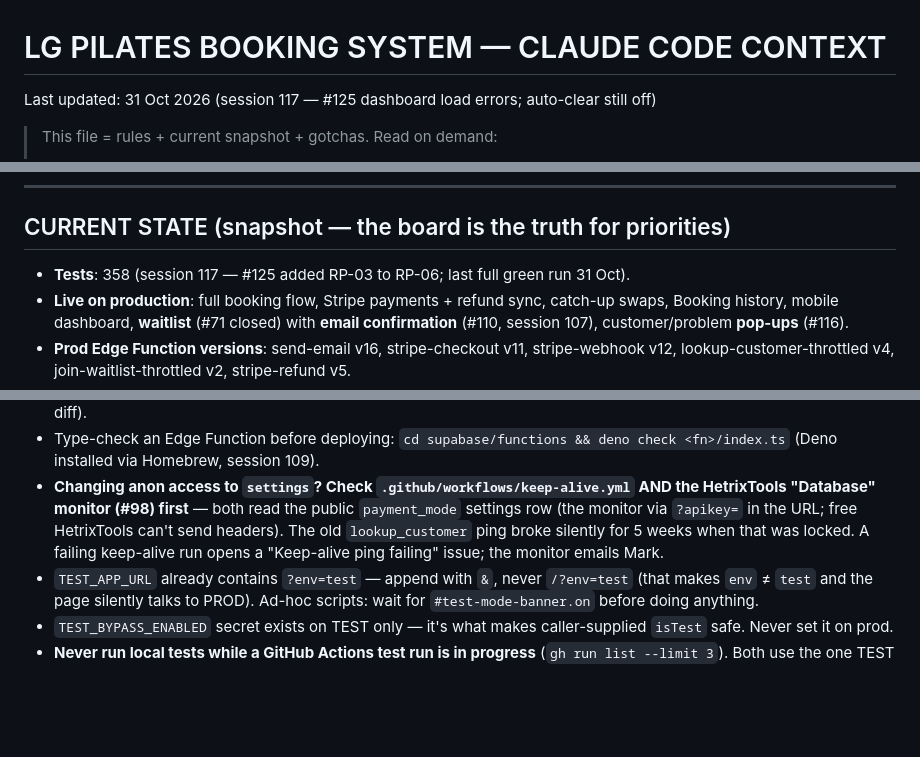
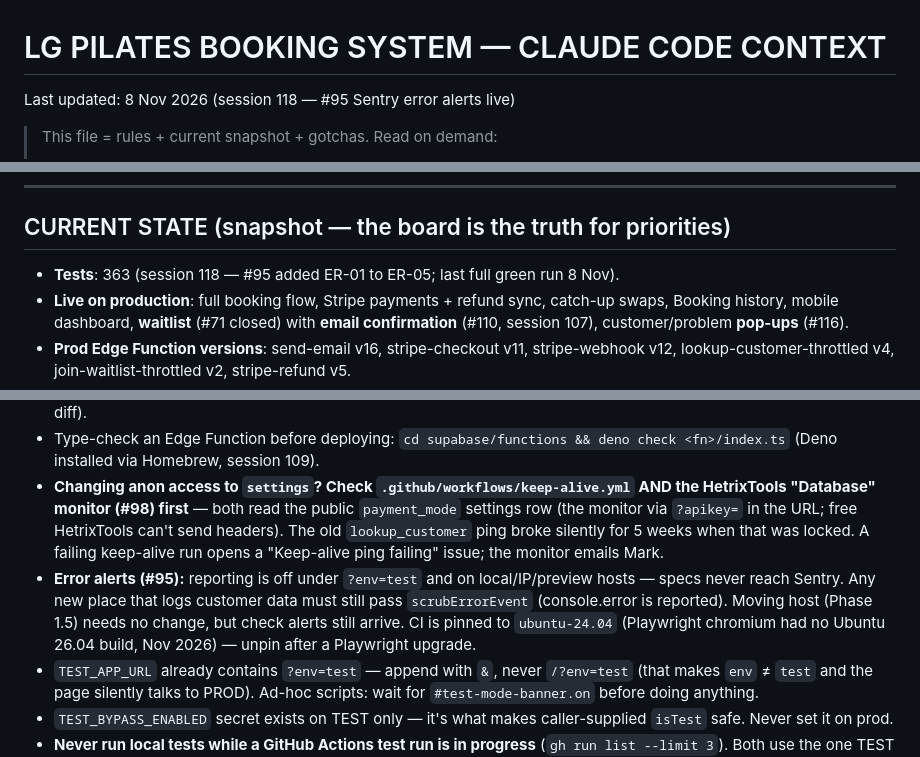
Before and after one commit to mjones2420-netizen/lg-pilates-booking, a Markdown page: CLAUDE.md, 3 parts joined by grey strips. GitHub-like rendering; blank space fills up the shorter version.

```diff
--- a/CLAUDE.md
+++ b/CLAUDE.md
@@ -1,5 +1,5 @@
 # LG PILATES BOOKING SYSTEM — CLAUDE CODE CONTEXT
-Last updated: 31 Oct 2026 (session 117 — #125 dashboard load errors; auto-clear still off)
+Last updated: 8 Nov 2026 (session 118 — #95 Sentry error alerts live)
 
 > This file = rules + current snapshot + gotchas. Read on demand:
 > - `context.txt` — full schema, fixtures, front-end detail
@@ -231,7 +231,7 @@ Ended blocks (`isBlockPast`: end_date < today) show on Booking history only, not
 
 ## CURRENT STATE (snapshot — the board is the truth for priorities)
 
-- **Tests**: 358 (session 117 — #125 added RP-03 to RP-06; last full green run 31 Oct).
+- **Tests**: 363 (session 118 — #95 added ER-01 to ER-05; last full green run 8 Nov).
 - **Live on production**: full booking flow, Stripe payments + refund sync, catch-up swaps, Booking history, mobile dashboard, **waitlist** (#71 closed) with **email confirmation** (#110, session 107), customer/problem **pop-ups** (#116).
 - **Prod Edge Function versions**: send-email v16, stripe-checkout v11, stripe-webhook v12, lookup-customer-throttled v4, join-waitlist-throttled v2, stripe-refund v5.
 - **Stripe on prod is still a TEST key** — swap at release Phase 3 ([#30](https://github.com/mjones2420-netizen/lg-pilates-booking/issues/30)).
@@ -280,6 +280,7 @@ Adjust `git add` to match what changed. Single-line commit messages — no em-da
 - Edge Function test/prod parity is NOT checked by `schema-check` — verify manually (`supabase functions download` + diff).
 - Type-check an Edge Function before deploying: `cd supabase/functions && deno check <fn>/index.ts` (Deno installed via Homebrew, session 109).
 - **Changing anon access to `settings`? Check `.github/workflows/keep-alive.yml` AND the HetrixTools "Database" monitor (#98) first** — both read the public `payment_mode` settings row (the monitor via `?apikey=` in the URL; free HetrixTools can't send headers). The old `lookup_customer` ping broke silently for 5 weeks when that was locked. A failing keep-alive run opens a "Keep-alive ping failing" issue; the monitor emails Mark.
+- **Error alerts (#95):** reporting is off under `?env=test` and on local/IP/preview hosts — specs never reach Sentry. Any new place that logs customer data must still pass `scrubErrorEvent` (console.error is reported). Moving host (Phase 1.5) needs no change, but check alerts still arrive. CI is pinned to `ubuntu-24.04` (Playwright chromium had no Ubuntu 26.04 build, Nov 2026) — unpin after a Playwright upgrade.
 - `TEST_APP_URL` already contains `?env=test` — append with `&`, never `/?env=test` (that makes `env` ≠ `test` and the page silently talks to PROD). Ad-hoc scripts: wait for `#test-mode-banner.on` before doing anything.
 - `TEST_BYPASS_ENABLED` secret exists on TEST only — it's what makes caller-supplied `isTest` safe. Never set it on prod.
 - **Never run local tests while a GitHub Actions test run is in progress** (`gh run list --limit 3`). Both use the one TEST database: the local reseed and rate-limit clean-ups break the CI run and vice versa. Session 108's overlap failed the #110 CI run (SEC-16f + 13 flaky) and caused the local WL-08 failures; the next CI run, alone, passed (306 + RP-01 flaky).
```
Also changed, not shown: other parts of CLAUDE.md (+1 -1 lines), SESSION-LOG.md (+11 -0 lines).
